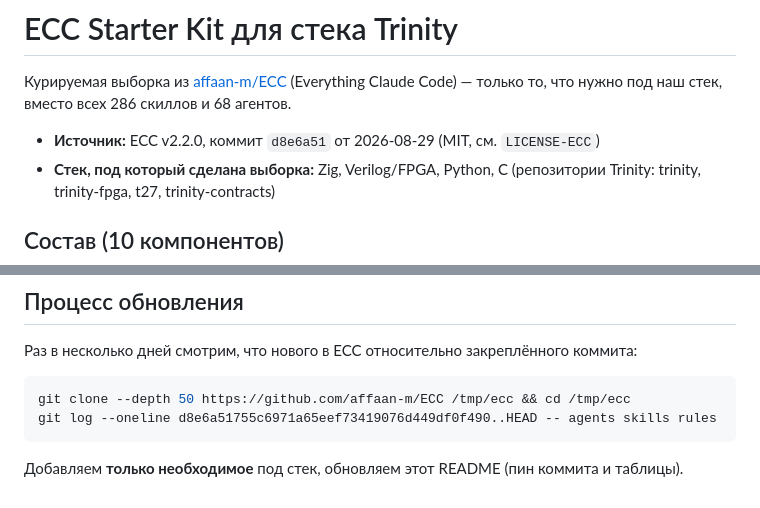
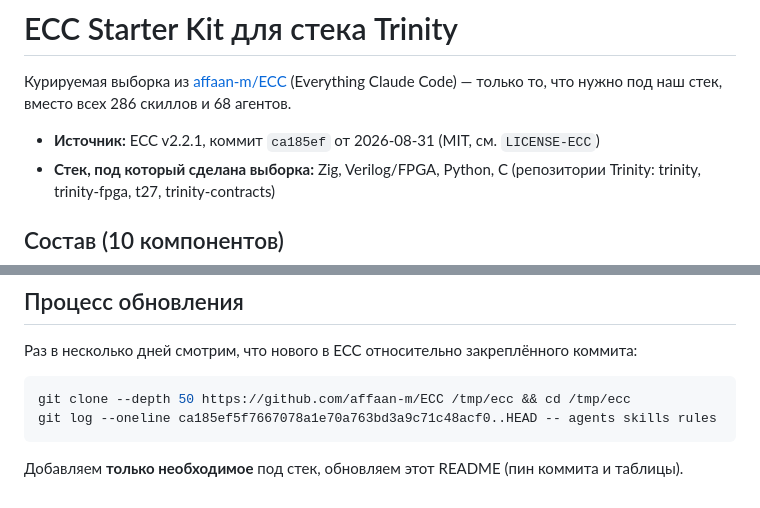
Before and after one commit to dmitrii-f-t27/dmitrii-f-t27, a Markdown page: ecc-starter/README.md, 2 parts joined by grey strips. Drawn GitHub-style.

Commit message:
Bump reviewed ECC pin to ca185ef (2.2.1); no vendored components changed
Reviewed 13 upstream commits since d8e6a51: release 2.2.1 prep, installer
hook-consent work, and github-ops/ito-compute skill updates we do not
vendor. Nothing new for the Trinity stack; all 10 starter components are
byte-identical between the two pins.

Co-Authored-By: Claude Fable 5 <noreply@anthropic.com>
Claude-Session: https://claude.ai/code/session_01C7ew2kJVAj13FNV7nqwG53

````diff
--- a/ecc-starter/README.md
+++ b/ecc-starter/README.md
@@ -3,7 +3,7 @@
 Курируемая выборка из [affaan-m/ECC](https://github.com/affaan-m/ECC) (Everything Claude Code) —
 только то, что нужно под наш стек, вместо всех 286 скиллов и 68 агентов.
 
-- **Источник:** ECC v2.2.0, коммит `d8e6a51` от 2026-08-29 (MIT, см. `LICENSE-ECC`)
+- **Источник:** ECC v2.2.1, коммит `ca185ef` от 2026-08-31 (MIT, см. `LICENSE-ECC`)
 - **Стек, под который сделана выборка:** Zig, Verilog/FPGA, Python, C (репозитории Trinity: trinity, trinity-fpga, t27, trinity-contracts)
 
 ## Состав (10 компонентов)
@@ -61,7 +61,7 @@ cd dmitrii-f-t27/ecc-starter
 
 ```bash
 git clone --depth 50 https://github.com/affaan-m/ECC /tmp/ecc && cd /tmp/ecc
-git log --oneline d8e6a51755c6971a65eef73419076d449df0f490..HEAD -- agents skills rules
+git log --oneline ca185ef5f7667078a1e70a763bd3a9c71c48acf0..HEAD -- agents skills rules
 ```
 
 Добавляем **только необходимое** под стек, обновляем этот README (пин коммита и таблицы).
````
